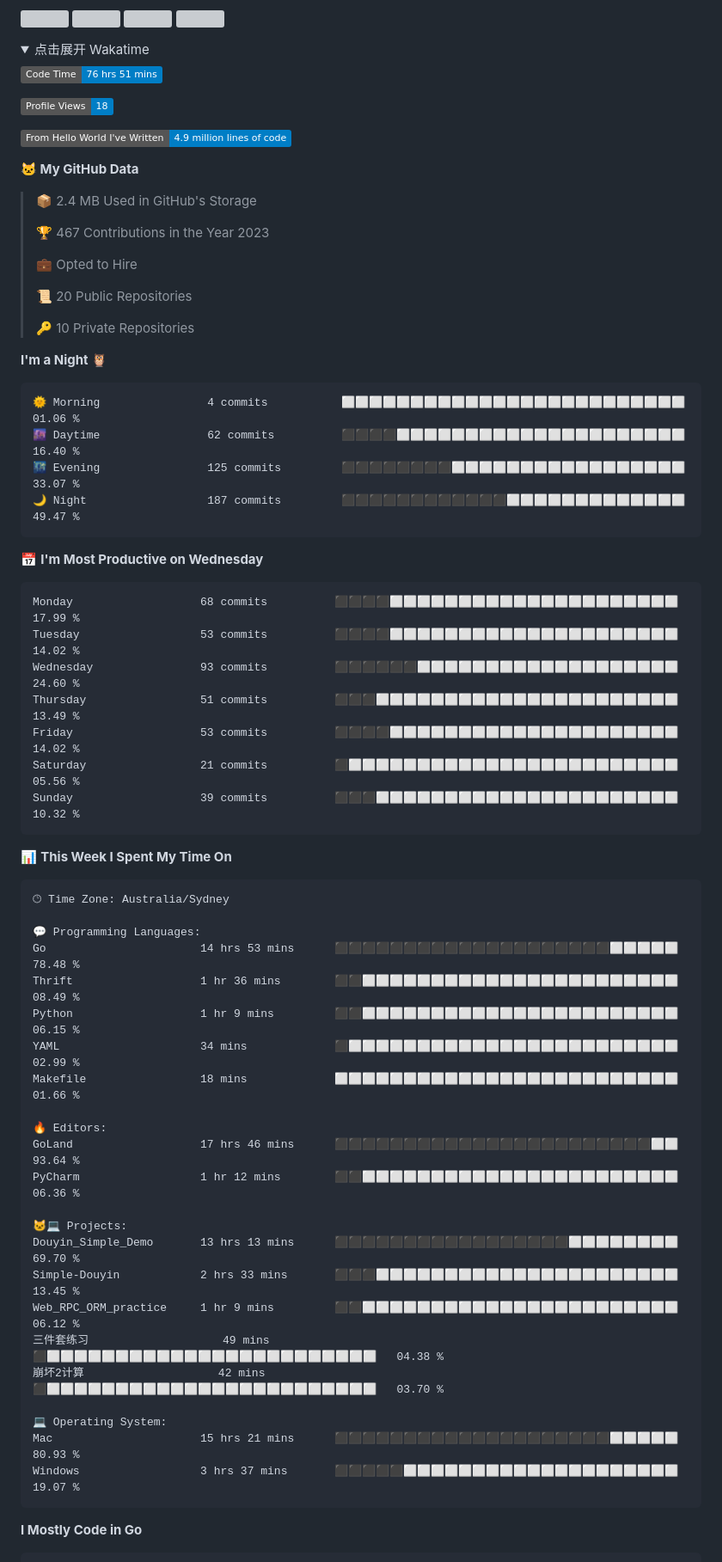
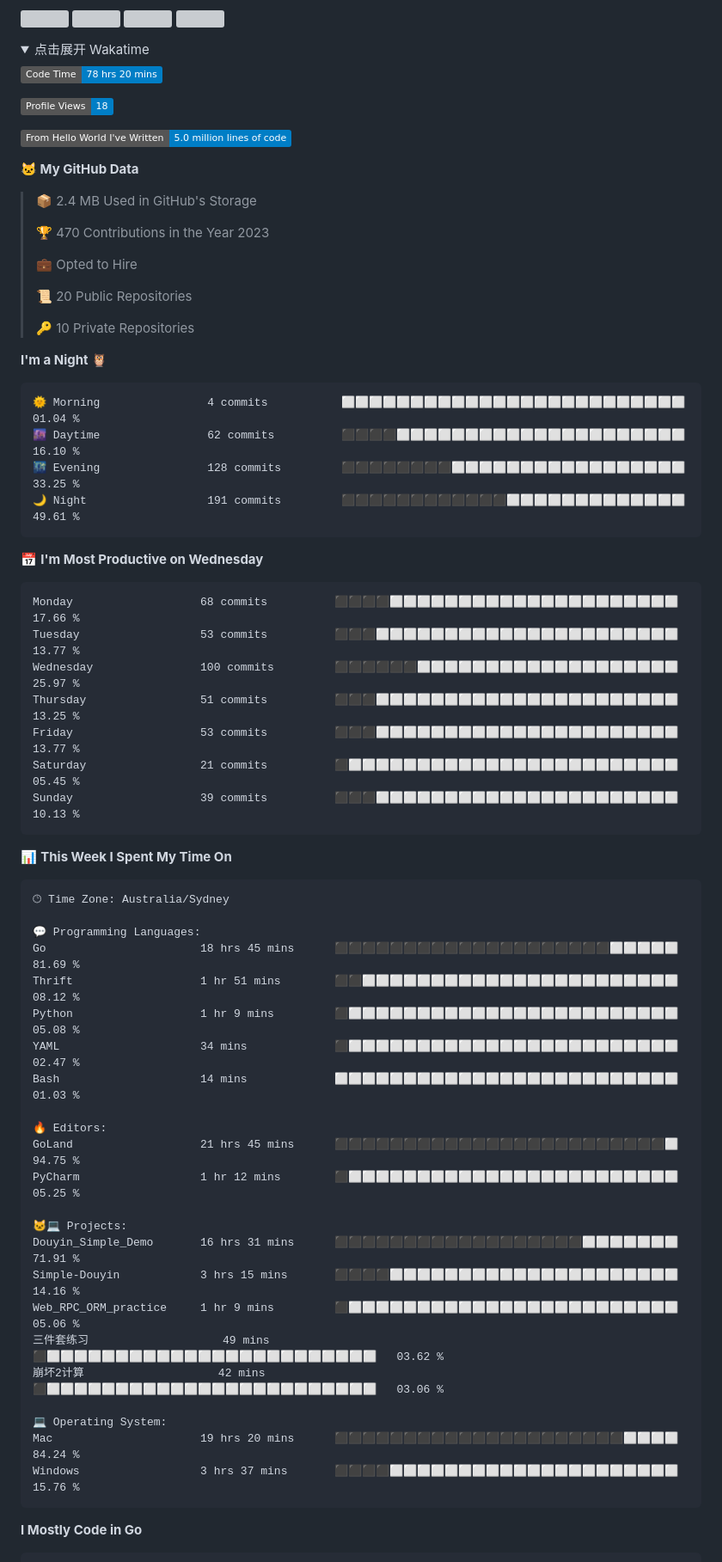
Before and after one commit to longsizhuo/longsizhuo, a Markdown page: README.md, the part around the change. Shown at 86% size. Drawn GitHub-style; folded sections open; badges without logos; grey boxes are pictures that could not be loaded.

Commit message:
Updated with Dev Metrics

````diff
--- a/README.md
+++ b/README.md
@@ -46,17 +46,17 @@
 <summary>点击展开 Wakatime</summary>
 
 <!--START_SECTION:waka-->
-![Code Time](http://img.shields.io/badge/Code%20Time-76%20hrs%2051%20mins-blue)
+![Code Time](http://img.shields.io/badge/Code%20Time-78%20hrs%2020%20mins-blue)
 
 ![Profile Views](http://img.shields.io/badge/Profile%20Views-18-blue)
 
-![Lines of code](https://img.shields.io/badge/From%20Hello%20World%20I%27ve%20Written-4.9%20million%20lines%20of%20code-blue)
+![Lines of code](https://img.shields.io/badge/From%20Hello%20World%20I%27ve%20Written-5.0%20million%20lines%20of%20code-blue)
 
 **🐱 My GitHub Data**
 
 > 📦 2.4 MB Used in GitHub's Storage
  >
-> 🏆 467 Contributions in the Year 2023
+> 🏆 470 Contributions in the Year 2023
  >
 > 💼 Opted to Hire
  >
@@ -67,21 +67,21 @@
 **I'm a Night 🦉**
 
 ```text
-🌞 Morning                4 commits           ⬜⬜⬜⬜⬜⬜⬜⬜⬜⬜⬜⬜⬜⬜⬜⬜⬜⬜⬜⬜⬜⬜⬜⬜⬜   01.06 %
-🌆 Daytime                62 commits          ⬛⬛⬛⬛⬜⬜⬜⬜⬜⬜⬜⬜⬜⬜⬜⬜⬜⬜⬜⬜⬜⬜⬜⬜⬜   16.40 %
-🌃 Evening                125 commits         ⬛⬛⬛⬛⬛⬛⬛⬛⬜⬜⬜⬜⬜⬜⬜⬜⬜⬜⬜⬜⬜⬜⬜⬜⬜   33.07 %
-🌙 Night                  187 commits         ⬛⬛⬛⬛⬛⬛⬛⬛⬛⬛⬛⬛⬜⬜⬜⬜⬜⬜⬜⬜⬜⬜⬜⬜⬜   49.47 %
+🌞 Morning                4 commits           ⬜⬜⬜⬜⬜⬜⬜⬜⬜⬜⬜⬜⬜⬜⬜⬜⬜⬜⬜⬜⬜⬜⬜⬜⬜   01.04 %
+🌆 Daytime                62 commits          ⬛⬛⬛⬛⬜⬜⬜⬜⬜⬜⬜⬜⬜⬜⬜⬜⬜⬜⬜⬜⬜⬜⬜⬜⬜   16.10 %
+🌃 Evening                128 commits         ⬛⬛⬛⬛⬛⬛⬛⬛⬜⬜⬜⬜⬜⬜⬜⬜⬜⬜⬜⬜⬜⬜⬜⬜⬜   33.25 %
+🌙 Night                  191 commits         ⬛⬛⬛⬛⬛⬛⬛⬛⬛⬛⬛⬛⬜⬜⬜⬜⬜⬜⬜⬜⬜⬜⬜⬜⬜   49.61 %
 ```
 📅 **I'm Most Productive on Wednesday**
 
 ```text
-Monday                   68 commits          ⬛⬛⬛⬛⬜⬜⬜⬜⬜⬜⬜⬜⬜⬜⬜⬜⬜⬜⬜⬜⬜⬜⬜⬜⬜   17.99 %
-Tuesday                  53 commits          ⬛⬛⬛⬛⬜⬜⬜⬜⬜⬜⬜⬜⬜⬜⬜⬜⬜⬜⬜⬜⬜⬜⬜⬜⬜   14.02 %
-Wednesday                93 commits          ⬛⬛⬛⬛⬛⬛⬜⬜⬜⬜⬜⬜⬜⬜⬜⬜⬜⬜⬜⬜⬜⬜⬜⬜⬜   24.60 %
-Thursday                 51 commits          ⬛⬛⬛⬜⬜⬜⬜⬜⬜⬜⬜⬜⬜⬜⬜⬜⬜⬜⬜⬜⬜⬜⬜⬜⬜   13.49 %
-Friday                   53 commits          ⬛⬛⬛⬛⬜⬜⬜⬜⬜⬜⬜⬜⬜⬜⬜⬜⬜⬜⬜⬜⬜⬜⬜⬜⬜   14.02 %
-Saturday                 21 commits          ⬛⬜⬜⬜⬜⬜⬜⬜⬜⬜⬜⬜⬜⬜⬜⬜⬜⬜⬜⬜⬜⬜⬜⬜⬜   05.56 %
-Sunday                   39 commits          ⬛⬛⬛⬜⬜⬜⬜⬜⬜⬜⬜⬜⬜⬜⬜⬜⬜⬜⬜⬜⬜⬜⬜⬜⬜   10.32 %
+Monday                   68 commits          ⬛⬛⬛⬛⬜⬜⬜⬜⬜⬜⬜⬜⬜⬜⬜⬜⬜⬜⬜⬜⬜⬜⬜⬜⬜   17.66 %
+Tuesday                  53 commits          ⬛⬛⬛⬜⬜⬜⬜⬜⬜⬜⬜⬜⬜⬜⬜⬜⬜⬜⬜⬜⬜⬜⬜⬜⬜   13.77 %
+Wednesday                100 commits         ⬛⬛⬛⬛⬛⬛⬜⬜⬜⬜⬜⬜⬜⬜⬜⬜⬜⬜⬜⬜⬜⬜⬜⬜⬜   25.97 %
+Thursday                 51 commits          ⬛⬛⬛⬜⬜⬜⬜⬜⬜⬜⬜⬜⬜⬜⬜⬜⬜⬜⬜⬜⬜⬜⬜⬜⬜   13.25 %
+Friday                   53 commits          ⬛⬛⬛⬜⬜⬜⬜⬜⬜⬜⬜⬜⬜⬜⬜⬜⬜⬜⬜⬜⬜⬜⬜⬜⬜   13.77 %
+Saturday                 21 commits          ⬛⬜⬜⬜⬜⬜⬜⬜⬜⬜⬜⬜⬜⬜⬜⬜⬜⬜⬜⬜⬜⬜⬜⬜⬜   05.45 %
+Sunday                   39 commits          ⬛⬛⬛⬜⬜⬜⬜⬜⬜⬜⬜⬜⬜⬜⬜⬜⬜⬜⬜⬜⬜⬜⬜⬜⬜   10.13 %
 ```
 
 
@@ -91,26 +91,26 @@ Sunday                   39 commits          ⬛⬛⬛⬜⬜⬜⬜⬜⬜⬜⬜
 🕑︎ Time Zone: Australia/Sydney
 
 💬 Programming Languages:
-Go                       14 hrs 53 mins      ⬛⬛⬛⬛⬛⬛⬛⬛⬛⬛⬛⬛⬛⬛⬛⬛⬛⬛⬛⬛⬜⬜⬜⬜⬜   78.48 %
-Thrift                   1 hr 36 mins        ⬛⬛⬜⬜⬜⬜⬜⬜⬜⬜⬜⬜⬜⬜⬜⬜⬜⬜⬜⬜⬜⬜⬜⬜⬜   08.49 %
-Python                   1 hr 9 mins         ⬛⬛⬜⬜⬜⬜⬜⬜⬜⬜⬜⬜⬜⬜⬜⬜⬜⬜⬜⬜⬜⬜⬜⬜⬜   06.15 %
-YAML                     34 mins             ⬛⬜⬜⬜⬜⬜⬜⬜⬜⬜⬜⬜⬜⬜⬜⬜⬜⬜⬜⬜⬜⬜⬜⬜⬜   02.99 %
-Makefile                 18 mins             ⬜⬜⬜⬜⬜⬜⬜⬜⬜⬜⬜⬜⬜⬜⬜⬜⬜⬜⬜⬜⬜⬜⬜⬜⬜   01.66 %
+Go                       18 hrs 45 mins      ⬛⬛⬛⬛⬛⬛⬛⬛⬛⬛⬛⬛⬛⬛⬛⬛⬛⬛⬛⬛⬜⬜⬜⬜⬜   81.69 %
+Thrift                   1 hr 51 mins        ⬛⬛⬜⬜⬜⬜⬜⬜⬜⬜⬜⬜⬜⬜⬜⬜⬜⬜⬜⬜⬜⬜⬜⬜⬜   08.12 %
+Python                   1 hr 9 mins         ⬛⬜⬜⬜⬜⬜⬜⬜⬜⬜⬜⬜⬜⬜⬜⬜⬜⬜⬜⬜⬜⬜⬜⬜⬜   05.08 %
+YAML                     34 mins             ⬛⬜⬜⬜⬜⬜⬜⬜⬜⬜⬜⬜⬜⬜⬜⬜⬜⬜⬜⬜⬜⬜⬜⬜⬜   02.47 %
+Bash                     14 mins             ⬜⬜⬜⬜⬜⬜⬜⬜⬜⬜⬜⬜⬜⬜⬜⬜⬜⬜⬜⬜⬜⬜⬜⬜⬜   01.03 %
 
 🔥 Editors:
-GoLand                   17 hrs 46 mins      ⬛⬛⬛⬛⬛⬛⬛⬛⬛⬛⬛⬛⬛⬛⬛⬛⬛⬛⬛⬛⬛⬛⬛⬜⬜   93.64 %
-PyCharm                  1 hr 12 mins        ⬛⬛⬜⬜⬜⬜⬜⬜⬜⬜⬜⬜⬜⬜⬜⬜⬜⬜⬜⬜⬜⬜⬜⬜⬜   06.36 %
+GoLand                   21 hrs 45 mins      ⬛⬛⬛⬛⬛⬛⬛⬛⬛⬛⬛⬛⬛⬛⬛⬛⬛⬛⬛⬛⬛⬛⬛⬛⬜   94.75 %
+PyCharm                  1 hr 12 mins        ⬛⬜⬜⬜⬜⬜⬜⬜⬜⬜⬜⬜⬜⬜⬜⬜⬜⬜⬜⬜⬜⬜⬜⬜⬜   05.25 %
 
 🐱‍💻 Projects:
-Douyin_Simple_Demo       13 hrs 13 mins      ⬛⬛⬛⬛⬛⬛⬛⬛⬛⬛⬛⬛⬛⬛⬛⬛⬛⬜⬜⬜⬜⬜⬜⬜⬜   69.70 %
-Simple-Douyin            2 hrs 33 mins       ⬛⬛⬛⬜⬜⬜⬜⬜⬜⬜⬜⬜⬜⬜⬜⬜⬜⬜⬜⬜⬜⬜⬜⬜⬜   13.45 %
-Web_RPC_ORM_practice     1 hr 9 mins         ⬛⬛⬜⬜⬜⬜⬜⬜⬜⬜⬜⬜⬜⬜⬜⬜⬜⬜⬜⬜⬜⬜⬜⬜⬜   06.12 %
-三件套练习                    49 mins             ⬛⬜⬜⬜⬜⬜⬜⬜⬜⬜⬜⬜⬜⬜⬜⬜⬜⬜⬜⬜⬜⬜⬜⬜⬜   04.38 %
-崩坏2计算                    42 mins             ⬛⬜⬜⬜⬜⬜⬜⬜⬜⬜⬜⬜⬜⬜⬜⬜⬜⬜⬜⬜⬜⬜⬜⬜⬜   03.70 %
+Douyin_Simple_Demo       16 hrs 31 mins      ⬛⬛⬛⬛⬛⬛⬛⬛⬛⬛⬛⬛⬛⬛⬛⬛⬛⬛⬜⬜⬜⬜⬜⬜⬜   71.91 %
+Simple-Douyin            3 hrs 15 mins       ⬛⬛⬛⬛⬜⬜⬜⬜⬜⬜⬜⬜⬜⬜⬜⬜⬜⬜⬜⬜⬜⬜⬜⬜⬜   14.16 %
+Web_RPC_ORM_practice     1 hr 9 mins         ⬛⬜⬜⬜⬜⬜⬜⬜⬜⬜⬜⬜⬜⬜⬜⬜⬜⬜⬜⬜⬜⬜⬜⬜⬜   05.06 %
+三件套练习                    49 mins             ⬛⬜⬜⬜⬜⬜⬜⬜⬜⬜⬜⬜⬜⬜⬜⬜⬜⬜⬜⬜⬜⬜⬜⬜⬜   03.62 %
+崩坏2计算                    42 mins             ⬛⬜⬜⬜⬜⬜⬜⬜⬜⬜⬜⬜⬜⬜⬜⬜⬜⬜⬜⬜⬜⬜⬜⬜⬜   03.06 %
 
 💻 Operating System:
-Mac                      15 hrs 21 mins      ⬛⬛⬛⬛⬛⬛⬛⬛⬛⬛⬛⬛⬛⬛⬛⬛⬛⬛⬛⬛⬜⬜⬜⬜⬜   80.93 %
-Windows                  3 hrs 37 mins       ⬛⬛⬛⬛⬛⬜⬜⬜⬜⬜⬜⬜⬜⬜⬜⬜⬜⬜⬜⬜⬜⬜⬜⬜⬜   19.07 %
+Mac                      19 hrs 20 mins      ⬛⬛⬛⬛⬛⬛⬛⬛⬛⬛⬛⬛⬛⬛⬛⬛⬛⬛⬛⬛⬛⬜⬜⬜⬜   84.24 %
+Windows                  3 hrs 37 mins       ⬛⬛⬛⬛⬜⬜⬜⬜⬜⬜⬜⬜⬜⬜⬜⬜⬜⬜⬜⬜⬜⬜⬜⬜⬜   15.76 %
 ```
 
 **I Mostly Code in Go**
````
Also changed, not shown: assets/bar_graph.png.
